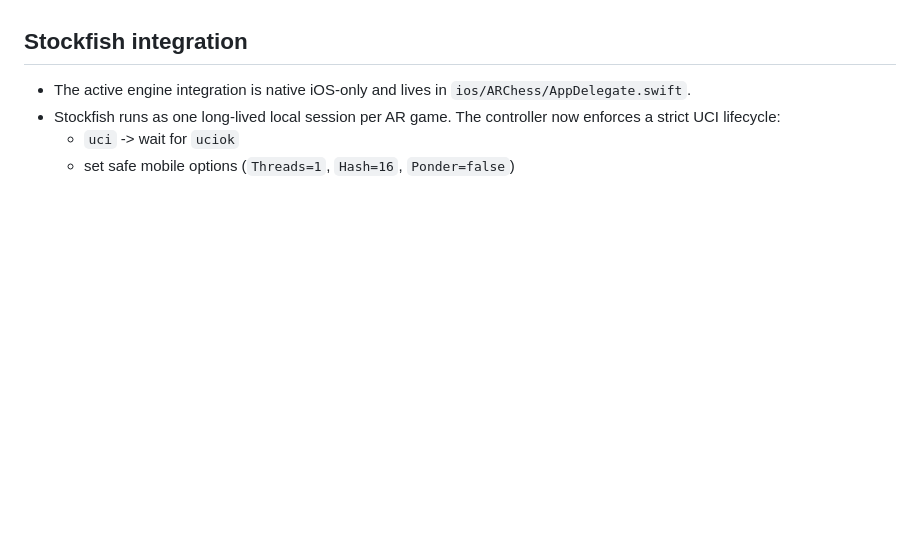
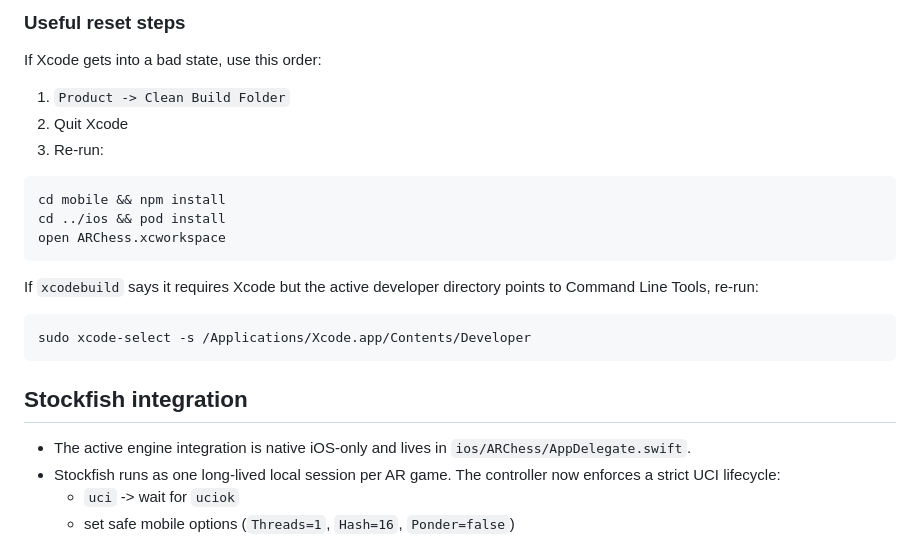
Before and after one commit to kunal1218/AR-CHESS, a Markdown page: README.md, the part around one of its changes. Rendered like a GitHub page; blank space fills up the shorter version.

Commit message:
Reproducible README

````diff
--- a/README.md
+++ b/README.md
@@ -33,3 +112,23 @@ The native iOS UI does not require the server for local board play, but Gemini h
+### Useful reset steps
+
+If Xcode gets into a bad state, use this order:
+
+1. `Product -> Clean Build Folder`
+2. Quit Xcode
+3. Re-run:
+
+```bash
+cd mobile && npm install
+cd ../ios && pod install
+open ARChess.xcworkspace
+```
+
+If `xcodebuild` says it requires Xcode but the active developer directory points to Command Line Tools, re-run:
+
+```bash
+sudo xcode-select -s /Applications/Xcode.app/Contents/Developer
+```
+
 ## Stockfish integration
 
 - The active engine integration is native iOS-only and lives in `ios/ARChess/AppDelegate.swift`.
````
Also changed, not shown: other parts of README.md (+79 -0 lines).
